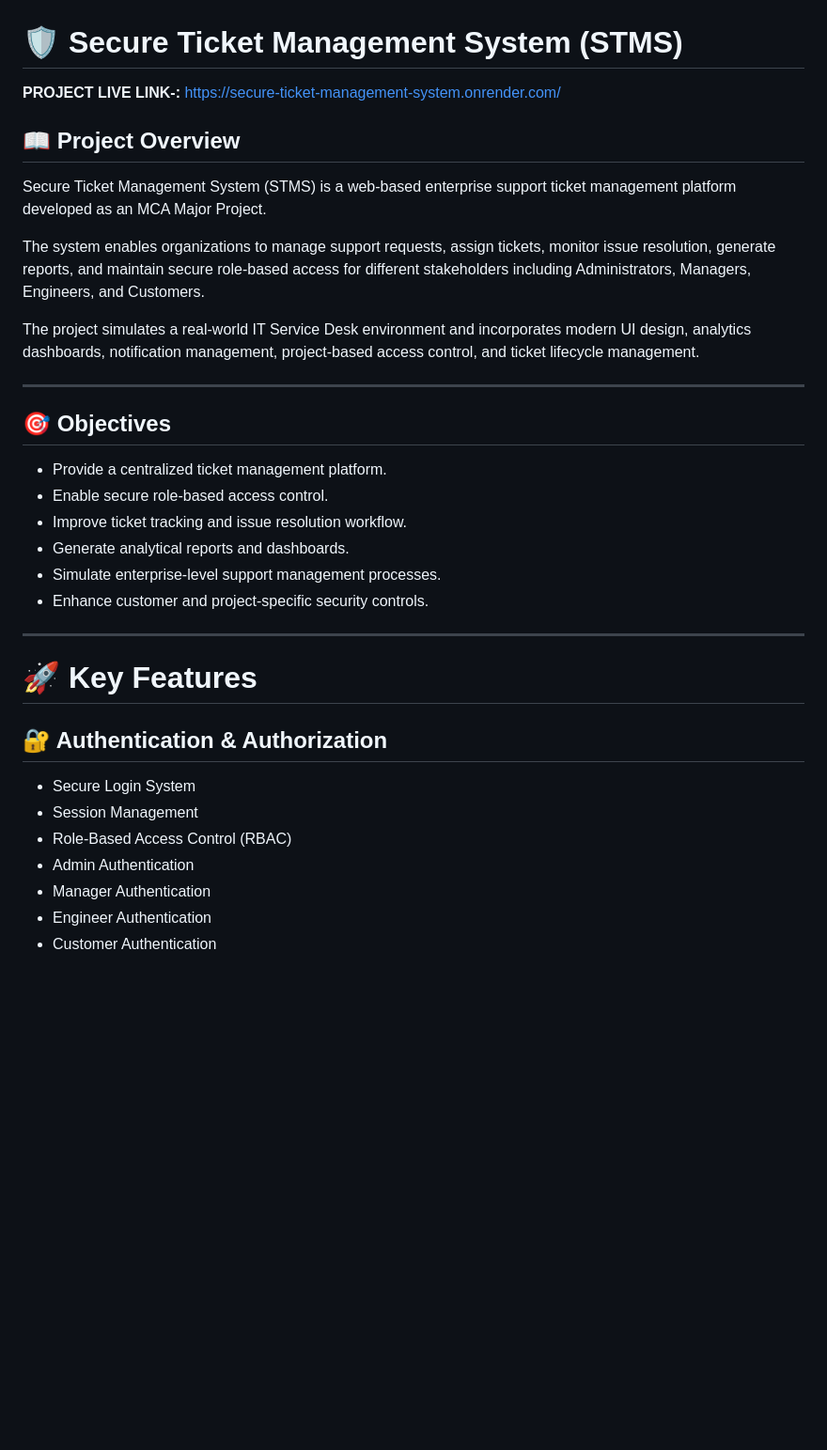
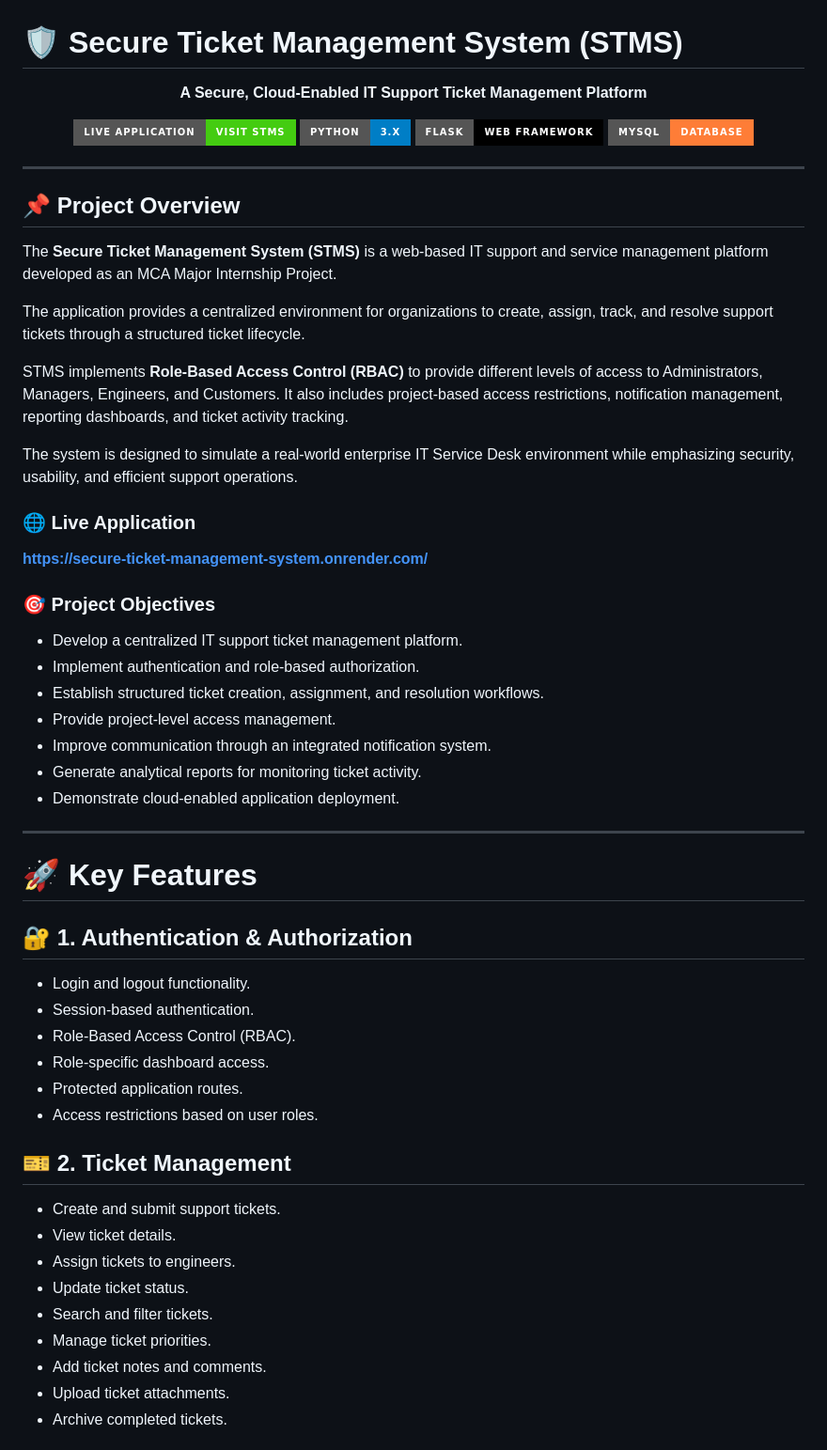
Before and after one commit to Mayuresh-G-Mhatre/secure-ticket-management-system, a Markdown page: README.md, the part around one of its changes. Shown at 94% size. GitHub-like rendering; badges without logos; blank space fills up the shorter version.

```diff
--- a/README.md
+++ b/README.md
@@ -1,36 +1,66 @@
 # 🛡️ Secure Ticket Management System (STMS)
 
-**PROJECT LIVE LINK-:** https://secure-ticket-management-system.onrender.com/
+<p align="center">
+  <strong>A Secure, Cloud-Enabled IT Support Ticket Management Platform</strong>
+</p>
 
-## 📖 Project Overview
-
-Secure Ticket Management System (STMS) is a web-based enterprise support ticket management platform developed as an MCA Major Project.
-
-The system enables organizations to manage support requests, assign tickets, monitor issue resolution, generate reports, and maintain secure role-based access for different stakeholders including Administrators, Managers, Engineers, and Customers.
-
-The project simulates a real-world IT Service Desk environment and incorporates modern UI design, analytics dashboards, notification management, project-based access control, and ticket lifecycle management.
+<p align="center">
+  <a href="https://secure-ticket-management-system.onrender.com/">
+    <img src="https://img.shields.io/badge/Live%20Application-Visit%20STMS-success?style=for-the-badge&logo=render" alt="Live Application">
+  </a>
+  <img src="https://img.shields.io/badge/Python-3.x-blue?style=for-the-badge&logo=python" alt="Python">
+  <img src="https://img.shields.io/badge/Flask-Web%20Framework-black?style=for-the-badge&logo=flask" alt="Flask">
+  <img src="https://img.shields.io/badge/MySQL-Database-orange?style=for-the-badge&logo=mysql" alt="MySQL">
+</p>
 
 ---
 
-## 🎯 Objectives
+## 📌 Project Overview
 
-* Provide a centralized ticket management platform.
-* Enable secure role-based access control.
-* Improve ticket tracking and issue resolution workflow.
-* Generate analytical reports and dashboards.
-* Simulate enterprise-level support management processes.
-* Enhance customer and project-specific security controls.
+The **Secure Ticket Management System (STMS)** is a web-based IT support and service management platform developed as an MCA Major Internship Project.
+
+The application provides a centralized environment for organizations to create, assign, track, and resolve support tickets through a structured ticket lifecycle.
+
+STMS implements **Role-Based Access Control (RBAC)** to provide different levels of access to Administrators, Managers, Engineers, and Customers. It also includes project-based access restrictions, notification management, reporting dashboards, and ticket activity tracking.
+
+The system is designed to simulate a real-world enterprise IT Service Desk environment while emphasizing security, usability, and efficient support operations.
+
+### 🌐 Live Application
+
+**[https://secure-ticket-management-system.onrender.com/](https://secure-ticket-management-system.onrender.com/)**
+
+### 🎯 Project Objectives
+
+- Develop a centralized IT support ticket management platform.
+- Implement authentication and role-based authorization.
+- Establish structured ticket creation, assignment, and resolution workflows.
+- Provide project-level access management.
+- Improve communication through an integrated notification system.
+- Generate analytical reports for monitoring ticket activity.
+- Demonstrate cloud-enabled application deployment.
 
 ---
 
 # 🚀 Key Features
 
-## 🔐 Authentication & Authorization
+## 🔐 1. Authentication & Authorization
 
-* Secure Login System
-* Session Management
-* Role-Based Access Control (RBAC)
-* Admin Authentication
-* Manager Authentication
-* Engineer Authentication
-* Customer Authentication
+- Login and logout functionality.
+- Session-based authentication.
+- Role-Based Access Control (RBAC).
+- Role-specific dashboard access.
+- Protected application routes.
+- Access restrictions based on user roles.
+
+## 🎫 2. Ticket Management
+
+- Create and submit support tickets.
+- View ticket details.
+- Assign tickets to engineers.
+- Update ticket status.
+- Search and filter tickets.
+- Manage ticket priorities.
+- Add ticket notes and comments.
+- Upload ticket attachments.
+- Archive completed tickets.
+
```
Also changed, not shown: other parts of README.md (+294 -240 lines).
